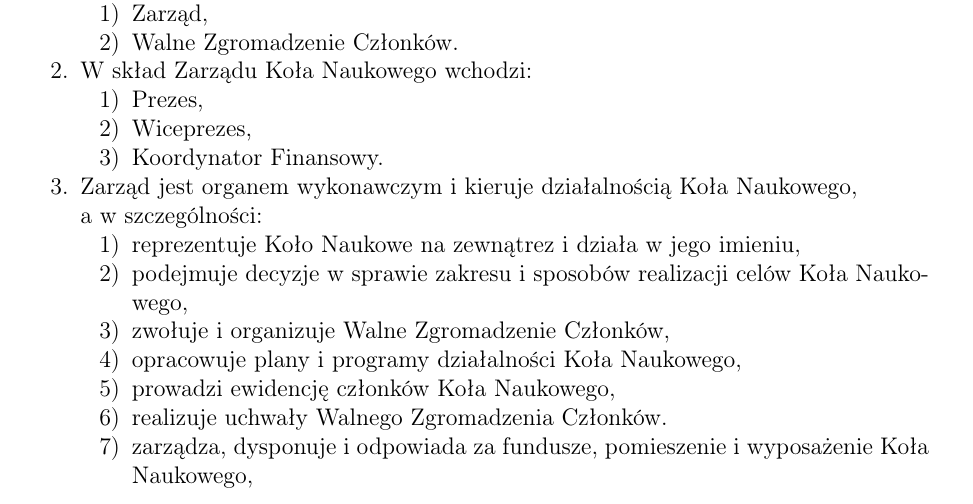
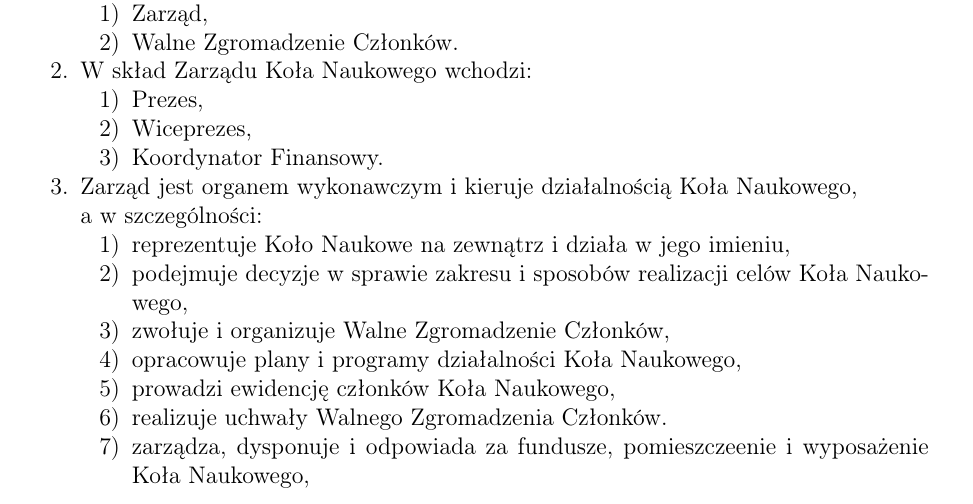
Before and after one commit to KN-NaMi/Documents, a LaTeX document (rules/rules-pl.tex): part of page 4 of 5, cut so that both start at the same text. Compiled offline with pdfLaTeX.

```diff
--- a/rules/rules-pl.tex
+++ b/rules/rules-pl.tex
@@ -166,13 +166,13 @@
             \end{enumerate}
         \item Zarząd jest organem wykonawczym i kieruje działalnością Koła Naukowego, \\ a w szczególności:
             \begin{enumerate}
-                \item reprezentuje Koło Naukowe na zewnątrez i działa w jego imieniu,
+                \item reprezentuje Koło Naukowe na zewnątrz i działa w jego imieniu,
                 \item podejmuje decyzje w sprawie zakresu i sposobów realizacji celów Koła Naukowego,
                 \item zwołuje i organizuje Walne Zgromadzenie Członków,
                 \item opracowuje plany i programy działalności Koła Naukowego,
                 \item prowadzi ewidencję członków Koła Naukowego,
                 \item realizuje uchwały Walnego Zgromadzenia Członków.
-                \item zarządza, dysponuje i odpowiada za fundusze, pomieszenie i wyposażenie Koła Naukowego,
+                \item zarządza, dysponuje i odpowiada za fundusze, pomieszczeenie i wyposażenie Koła Naukowego,
                 \item składa sprawozdanie ze swojej działalności Walnemu Zgromadzeniu Członków,
                 \item opracowuje preliminarz finansowy i programowy Koła Naukowego.
             \end{enumerate}
```
Also changed, not shown: rules/rules-pl.pdf.
